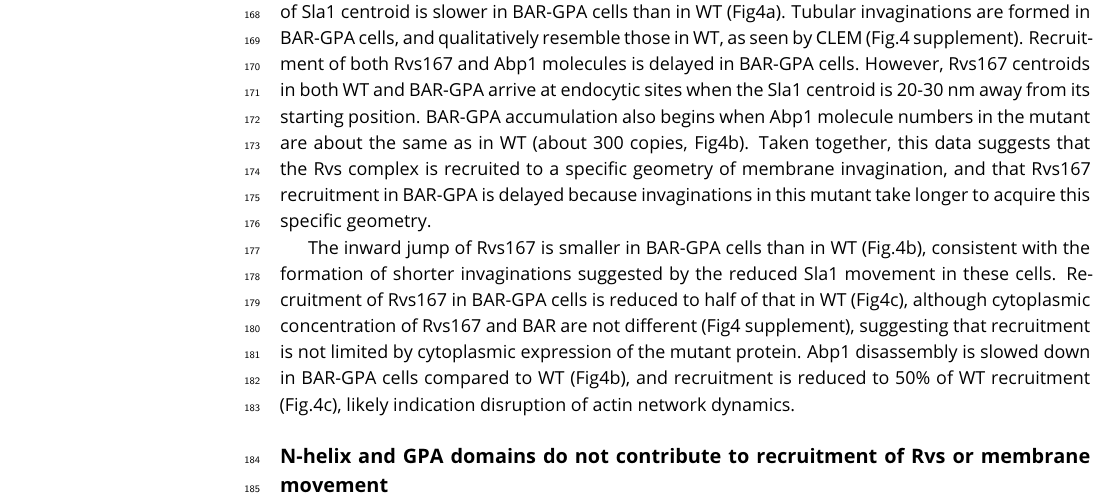
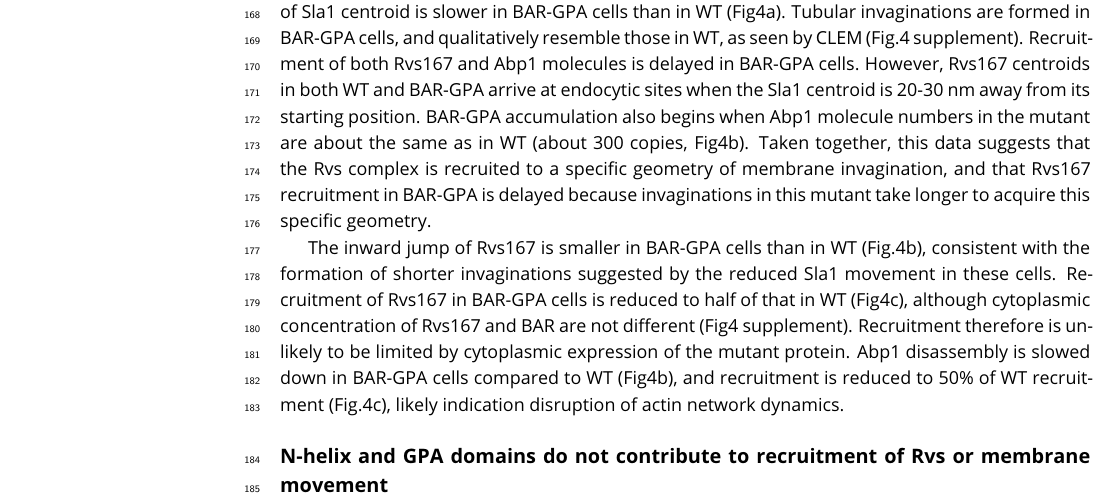
Before and after one commit to deepikaamenon/scission_paper, a LaTeX document (main.tex): part of page 4 of 15, cut so that both start at the same text. Compiled offline with pdfLaTeX.

Commit message:
txs auto checkin

```diff
--- a/main.tex
+++ b/main.tex
@@ -192,7 +192,7 @@ Type I myosins Myo3 and Myo5, and Vrp1 have genetic or physical interactions wit
 
 Since the Rvs167 SH3 domain appears to have an important influence on the recruitment of the Rvs complex to endocytic sites, we wondered if the domain also had an influence on endocytic dynamics. We compared dynamics of Sla1 and Rvs167 in WT and BAR-GPA strains (Fig4). Movement of Sla1 centroid is slower in BAR-GPA cells than in WT (Fig4a). Tubular invaginations are formed in BAR-GPA cells, and qualitatively resemble those in WT, as seen by CLEM (Fig.4 supplement). Recruitment of both Rvs167 and Abp1 molecules is delayed in BAR-GPA cells. However, Rvs167 centroids in both WT and BAR-GPA arrive at endocytic sites when the Sla1 centroid is 20-30 nm away from its starting position. BAR-GPA accumulation also begins when Abp1 molecule numbers in the mutant are about the same as in WT (about 300 copies, Fig4b). Taken together, this data suggests that the Rvs complex is recruited to a specific geometry of membrane invagination, and that Rvs167 recruitment in BAR-GPA is delayed because invaginations in this mutant take longer to acquire this specific geometry.
 
- The inward jump of Rvs167 is smaller in BAR-GPA cells than in WT (Fig.4b), consistent with the formation of shorter invaginations suggested by the reduced Sla1 movement in these cells. Recruitment of Rvs167 in BAR-GPA cells is reduced to half of that in WT (Fig4c), although cytoplasmic concentration of Rvs167 and BAR are not different (Fig4 supplement), suggesting that recruitment is not limited by cytoplasmic expression of the mutant protein. Abp1 disassembly is slowed down in BAR-GPA cells compared to WT (Fig4b), and recruitment is reduced to 50\% of WT recruitment (Fig.4c), likely indication disruption of actin network dynamics.
+ The inward jump of Rvs167 is smaller in BAR-GPA cells than in WT (Fig.4b), consistent with the formation of shorter invaginations suggested by the reduced Sla1 movement in these cells. Recruitment of Rvs167 in BAR-GPA cells is reduced to half of that in WT (Fig4c), although cytoplasmic concentration of Rvs167 and BAR are not different (Fig4 supplement). Recruitment therefore is unlikely to be limited by cytoplasmic expression of the mutant protein. Abp1 disassembly is slowed down in BAR-GPA cells compared to WT (Fig4b), and recruitment is reduced to 50\% of WT recruitment (Fig.4c), likely indication disruption of actin network dynamics.
 %This data shows that loss of the SH3 domain is detrimental to the progress of endocytic sites.
 
 %To check if there was a change in the timing of endocytic progression, I quantified the lifetimes of BAR, Sla1 and Abp1 in BAR cells using total internal reflection fluorescence (TIRF) microscopy and compared these against WT Sla1, Abp1, and Rvs167. Unlike epifluorescence microscopy at the equatorial plane, in TIRF only fluorophores up to a depth of about 100nm from the glass-sample interphase are excited. This reduces fluorescent signal from the cytoplasm, allowing detection of low intensity fluorescent signal, and is a better method for quantification of protein lifetime than epifluorescence microscopy. Although this method is sensitive to low fluorescent intensity, as the proteins start to move inward into the cytoplasm, fluorescent intensity rapidly drops, because of the limited excitation depth. Therefore, rather than a quantification of the entire lifetime of the protein, this is a quantification of the non-motile lifetime of a protein that arrives at endocytic sites. Non-motile lifetimes of Rvs167, Bar, Sla1 and Abp1 are thus compared between cell type.
```
